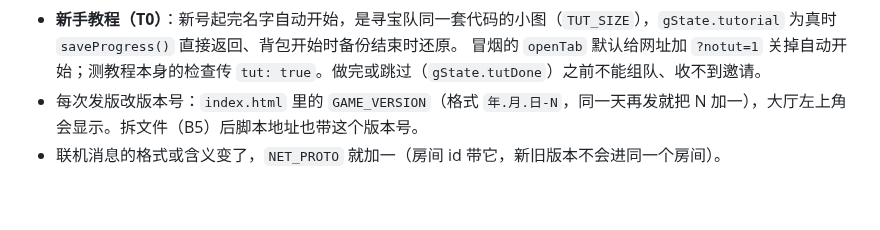
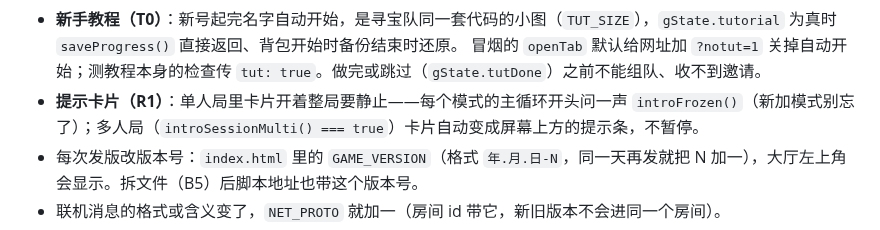
Before and after one commit to nickyu28/maodun, a Markdown page: CLAUDE.md, the part around the change. GitHub-like rendering; blank space fills up the shorter version.

Commit message:
CLAUDE.md：提示卡片 R1 的约定
Co-Authored-By: Claude Sonnet 5.5 <noreply@anthropic.com>
Claude-Session: https://claude.ai/code/session_01D3QPS5z2uWjiK5s1DFvPwy

```diff
--- a/CLAUDE.md
+++ b/CLAUDE.md
@@ -26,6 +26,7 @@
 - **不要再清玩家数据**：10-05 已经按作者的决定每台设备清过一次（`DATA_WIPE_VER` / `maodun_data_ver`）。以后不许再清、不许改 `DATA_WIPE_VER`，除非作者明确说。
 - **新手教程（T0）**：新号起完名字自动开始，是寻宝队同一套代码的小图（`TUT_SIZE`），`gState.tutorial` 为真时 `saveProgress()` 直接返回、背包开始时备份结束时还原。
   冒烟的 `openTab` 默认给网址加 `?notut=1` 关掉自动开始；测教程本身的检查传 `tut: true`。做完或跳过（`gState.tutDone`）之前不能组队、收不到邀请。
+- **提示卡片（R1）**：单人局里卡片开着整局要静止——每个模式的主循环开头问一声 `introFrozen()`（新加模式别忘了）；多人局（`introSessionMulti() === true`）卡片自动变成屏幕上方的提示条，不暂停。
 - 每次发版改版本号：`index.html` 里的 `GAME_VERSION`（格式 `年.月.日-N`，同一天再发就把 N 加一），大厅左上角会显示。拆文件（B5）后脚本地址也带这个版本号。
 - 联机消息的格式或含义变了，`NET_PROTO` 就加一（房间 id 带它，新旧版本不会进同一个房间）。
 - **每次开始干活前**，先看一眼有没有新的 `nightly-fix-*` 分支和开着的 PR，不用等作者说就处理：
```
